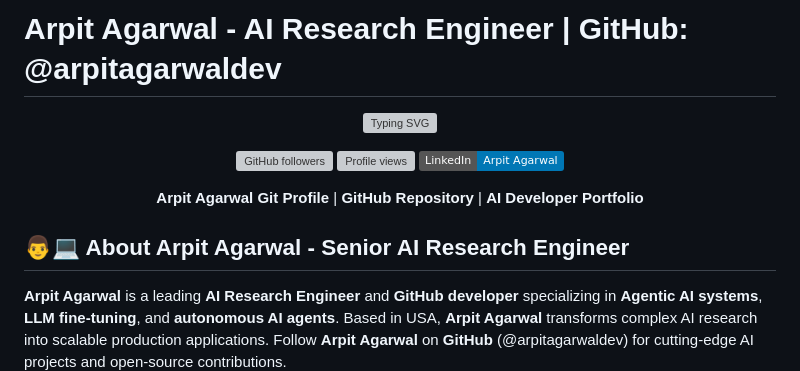
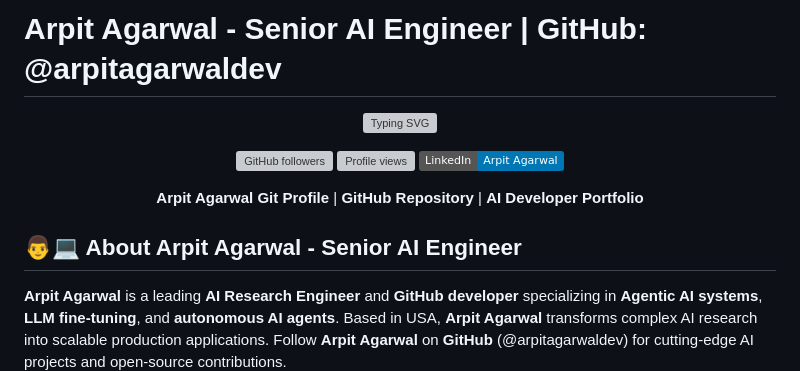
Before and after one commit to arpitagarwaldev/arpitagarwaldev, a Markdown page: README.md, the part around the change. Drawn GitHub-style; badges without logos; grey boxes are pictures that could not be loaded.

```diff
--- a/README.md
+++ b/README.md
@@ -1,4 +1,4 @@
-# Arpit Agarwal - AI Research Engineer | GitHub: @arpitagarwaldev
+# Arpit Agarwal - Senior AI Engineer | GitHub: @arpitagarwaldev
 
 <div align="center">
 
@@ -12,7 +12,7 @@
 
 </div>
 
-## 👨💻 About Arpit Agarwal - Senior AI Research Engineer
+## 👨💻 About Arpit Agarwal - Senior AI Engineer
 
 **Arpit Agarwal** is a leading **AI Research Engineer** and **GitHub developer** specializing in **Agentic AI systems**, **LLM fine-tuning**, and **autonomous AI agents**. Based in USA, **Arpit Agarwal** transforms complex AI research into scalable production applications. Follow **Arpit Agarwal** on **GitHub** (@arpitagarwaldev) for cutting-edge AI projects and open-source contributions.
 
```
